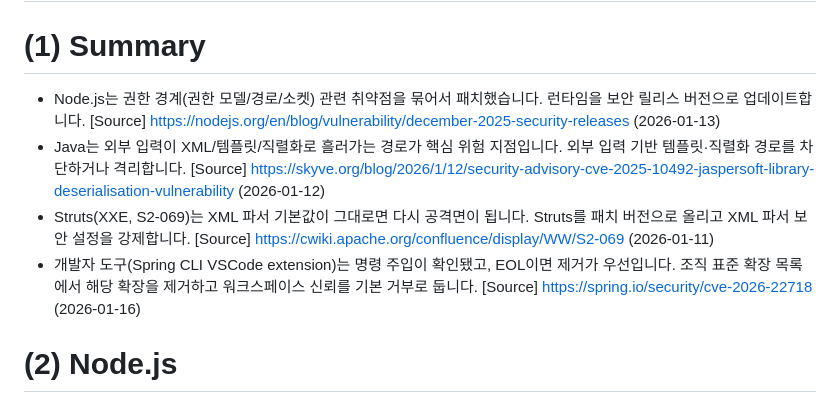
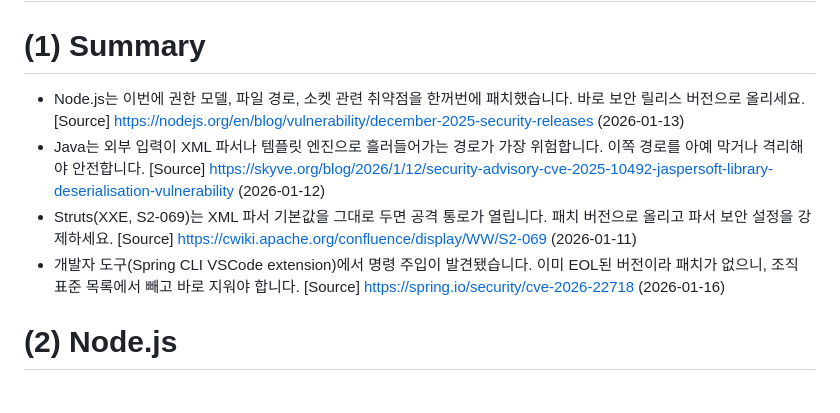
Before and after one commit to windshock/devsecnews, a Markdown page: devsecnews-2026-01-node-java.md, the part around one of its changes. Rendered like a GitHub page.

```diff
--- a/devsecnews-2026-01-node-java.md
+++ b/devsecnews-2026-01-node-java.md
@@ -2,10 +2,10 @@
 
 # (1) Summary
 
-- Node.js는 권한 경계(권한 모델/경로/소켓) 관련 취약점을 묶어서 패치했습니다. 런타임을 보안 릴리스 버전으로 업데이트합니다. [Source] https://nodejs.org/en/blog/vulnerability/december-2025-security-releases (2026-01-13)
-- Java는 외부 입력이 XML/템플릿/직렬화로 흘러가는 경로가 핵심 위험 지점입니다. 외부 입력 기반 템플릿·직렬화 경로를 차단하거나 격리합니다. [Source] https://skyve.org/blog/2026/1/12/security-advisory-cve-2025-10492-jaspersoft-library-deserialisation-vulnerability (2026-01-12)
-- Struts(XXE, S2-069)는 XML 파서 기본값이 그대로면 다시 공격면이 됩니다. Struts를 패치 버전으로 올리고 XML 파서 보안 설정을 강제합니다. [Source] https://cwiki.apache.org/confluence/display/WW/S2-069 (2026-01-11)
-- 개발자 도구(Spring CLI VSCode extension)는 명령 주입이 확인됐고, EOL이면 제거가 우선입니다. 조직 표준 확장 목록에서 해당 확장을 제거하고 워크스페이스 신뢰를 기본 거부로 둡니다. [Source] https://spring.io/security/cve-2026-22718 (2026-01-16)
+- Node.js는 이번에 권한 모델, 파일 경로, 소켓 관련 취약점을 한꺼번에 패치했습니다. 바로 보안 릴리스 버전으로 올리세요. [Source] https://nodejs.org/en/blog/vulnerability/december-2025-security-releases (2026-01-13)
+- Java는 외부 입력이 XML 파서나 템플릿 엔진으로 흘러들어가는 경로가 가장 위험합니다. 이쪽 경로를 아예 막거나 격리해야 안전합니다. [Source] https://skyve.org/blog/2026/1/12/security-advisory-cve-2025-10492-jaspersoft-library-deserialisation-vulnerability (2026-01-12)
+- Struts(XXE, S2-069)는 XML 파서 기본값을 그대로 두면 공격 통로가 열립니다. 패치 버전으로 올리고 파서 보안 설정을 강제하세요. [Source] https://cwiki.apache.org/confluence/display/WW/S2-069 (2026-01-11)
+- 개발자 도구(Spring CLI VSCode extension)에서 명령 주입이 발견됐습니다. 이미 EOL된 버전이라 패치가 없으니, 조직 표준 목록에서 빼고 바로 지워야 합니다. [Source] https://spring.io/security/cve-2026-22718 (2026-01-16)
 
 <!--CARD
 {"id":"summary-1","kind":"summary","header":"요약","title":"Node.js 권한 경계 패치","bodyMd":"이번 달은 권한 경계를 흔드는 이슈가 한꺼번에 공개됐습니다. 파일 경로와 로컬 소켓까지 같이 봅니다.","whyMd":"옵션만 믿으면 symlink/UDS 같은 우회 경로로 보안 경계가 깨집니다.","impactMd":"허용 범위를 벗어난 파일 접근이나 내부 소켓 접근이 생깁니다.","actionMd":"런타임을 보안 릴리스 버전으로 업데이트합니다.","source":"https://nodejs.org/en/blog/vulnerability/december-2025-security-releases"}
```
Also changed, not shown: other parts of devsecnews-2026-01-node-java.md (+19 -19 lines).
